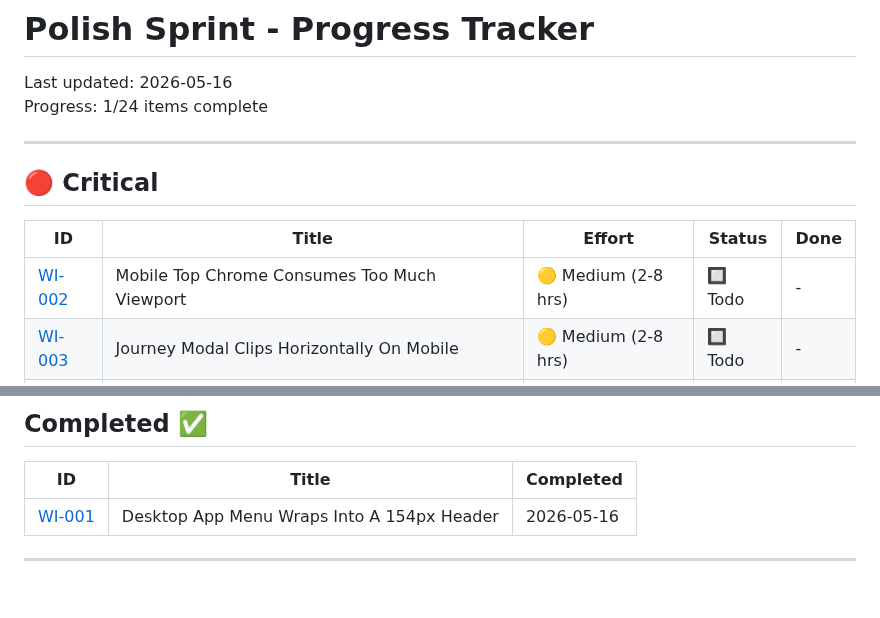
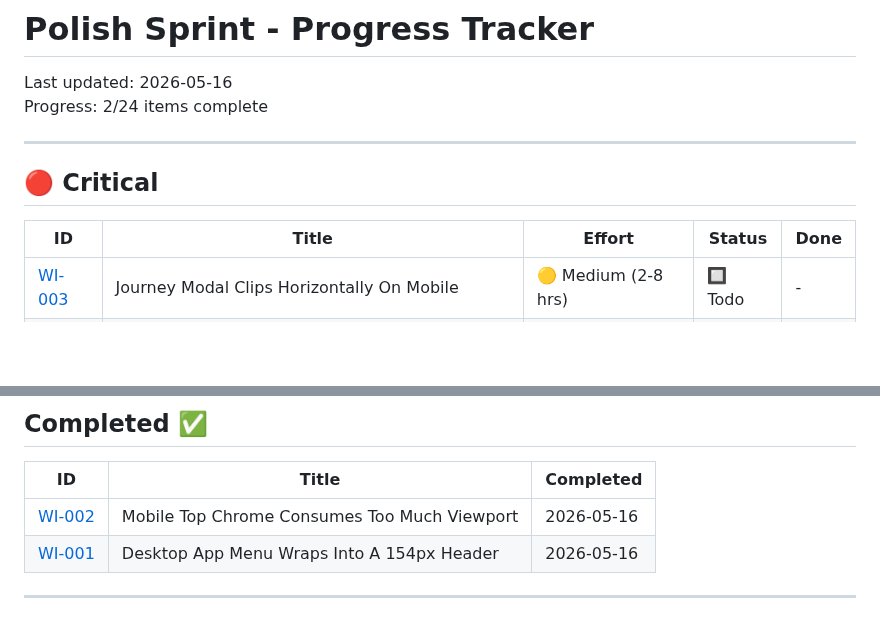
Before and after one commit to Trentan/travel-planner, a Markdown page: polish/TRACKER.md, 2 parts joined by grey strips. Rendered like a GitHub page; blank space fills up the shorter version.

```diff
--- a/polish/TRACKER.md
+++ b/polish/TRACKER.md
@@ -1,7 +1,7 @@
 # Polish Sprint - Progress Tracker
 
 Last updated: 2026-05-16
-Progress: 1/24 items complete
+Progress: 2/24 items complete
 
 ---
 
@@ -9,7 +9,6 @@ Progress: 1/24 items complete
 
 | ID | Title | Effort | Status | Done |
 |----|-------|--------|--------|------|
-| [WI-002](./items/WI-002.md) | Mobile Top Chrome Consumes Too Much Viewport | 🟡 Medium (2-8 hrs) | 🔲 Todo | - |
 | [WI-003](./items/WI-003.md) | Journey Modal Clips Horizontally On Mobile | 🟡 Medium (2-8 hrs) | 🔲 Todo | - |
 | [WI-004](./items/WI-004.md) | Primary Tab Strip Crops Labels On Mobile | 🟢 Quick Win (<1 hr) | 🔲 Todo | - |
 | [WI-005](./items/WI-005.md) | City Nav Overflow Has No Scroll Affordance | 🟢 Quick Win (<1 hr) | 🔲 Todo | - |
@@ -49,6 +48,7 @@ Progress: 1/24 items complete
 
 | ID | Title | Completed |
 |----|-------|-----------|
+| [WI-002](./items/WI-002.md) | Mobile Top Chrome Consumes Too Much Viewport | 2026-05-16 |
 | [WI-001](./items/WI-001.md) | Desktop App Menu Wraps Into A 154px Header | 2026-05-16 |
 
 ---
```
Also changed, not shown: polish/items/WI-002.md (+9 -5 lines), polish/screenshots/after/WI-002-after.png (added), 4 other files.
